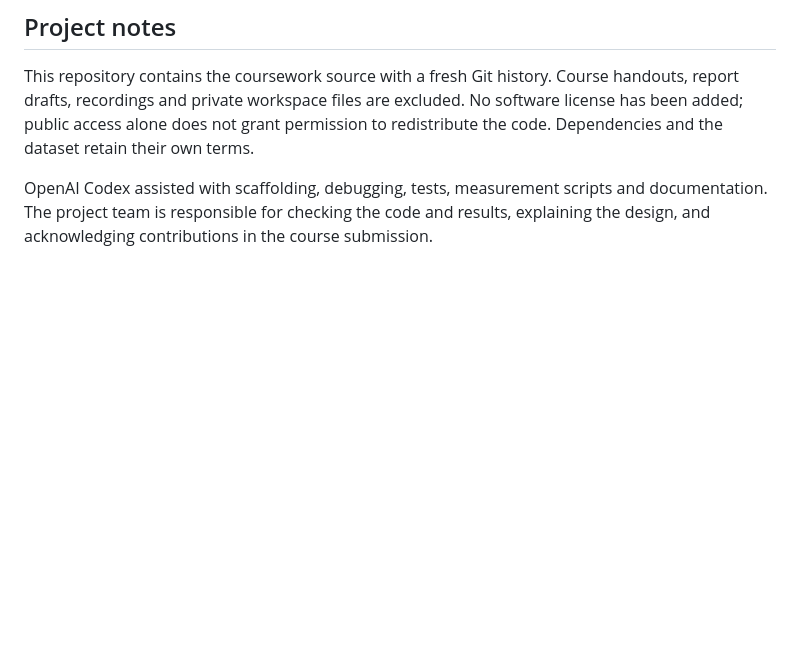
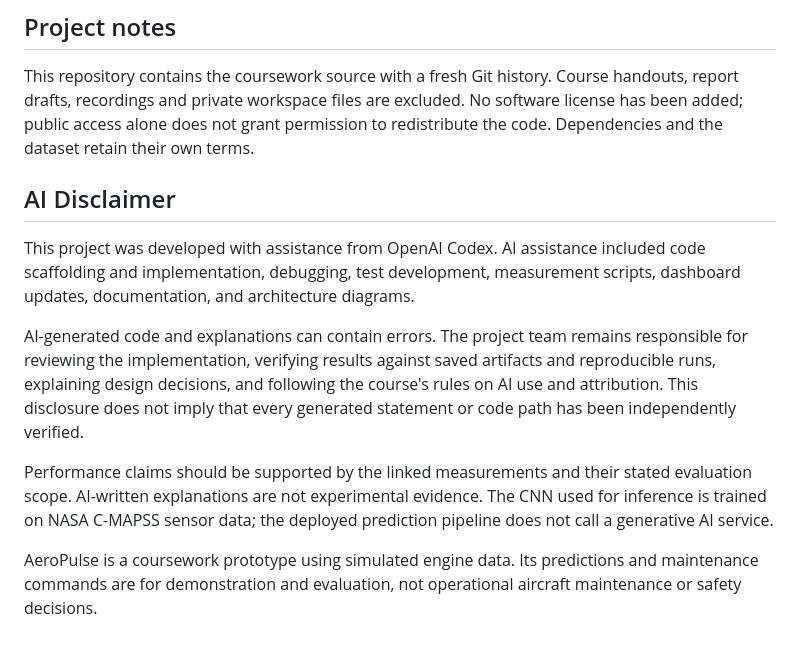
Before and after one commit to HuynhThanhQuan/aeropulse-aiot-predictive-maintenance, a Markdown page: README.md, the part around the change. Rendered like a GitHub page; blank space fills up the shorter version.

Commit message:
docs: add explicit AI assistance disclaimer

```diff
--- a/README.md
+++ b/README.md
@@ -288,4 +288,12 @@ This is simulated run-to-failure data and a binary early-warning classifier, not
 
 This repository contains the coursework source with a fresh Git history. Course handouts, report drafts, recordings and private workspace files are excluded. No software license has been added; public access alone does not grant permission to redistribute the code. Dependencies and the dataset retain their own terms.
 
-OpenAI Codex assisted with scaffolding, debugging, tests, measurement scripts and documentation. The project team is responsible for checking the code and results, explaining the design, and acknowledging contributions in the course submission.
+## AI Disclaimer
+
+This project was developed with assistance from OpenAI Codex. AI assistance included code scaffolding and implementation, debugging, test development, measurement scripts, dashboard updates, documentation, and architecture diagrams.
+
+AI-generated code and explanations can contain errors. The project team remains responsible for reviewing the implementation, verifying results against saved artifacts and reproducible runs, explaining design decisions, and following the course's rules on AI use and attribution. This disclosure does not imply that every generated statement or code path has been independently verified.
+
+Performance claims should be supported by the linked measurements and their stated evaluation scope. AI-written explanations are not experimental evidence. The CNN used for inference is trained on NASA C-MAPSS sensor data; the deployed prediction pipeline does not call a generative AI service.
+
+AeroPulse is a coursework prototype using simulated engine data. Its predictions and maintenance commands are for demonstration and evaluation, not operational aircraft maintenance or safety decisions.
```
